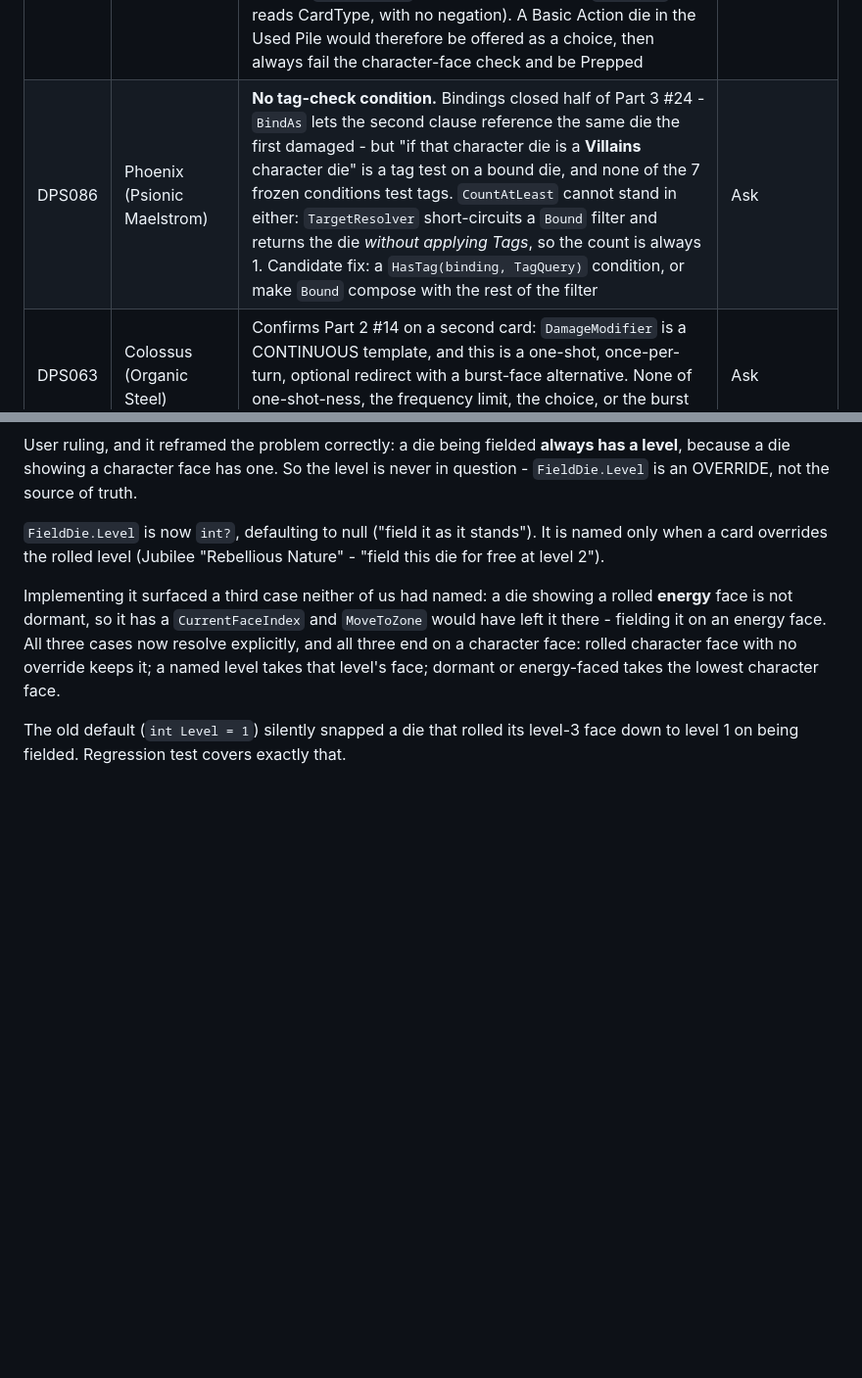
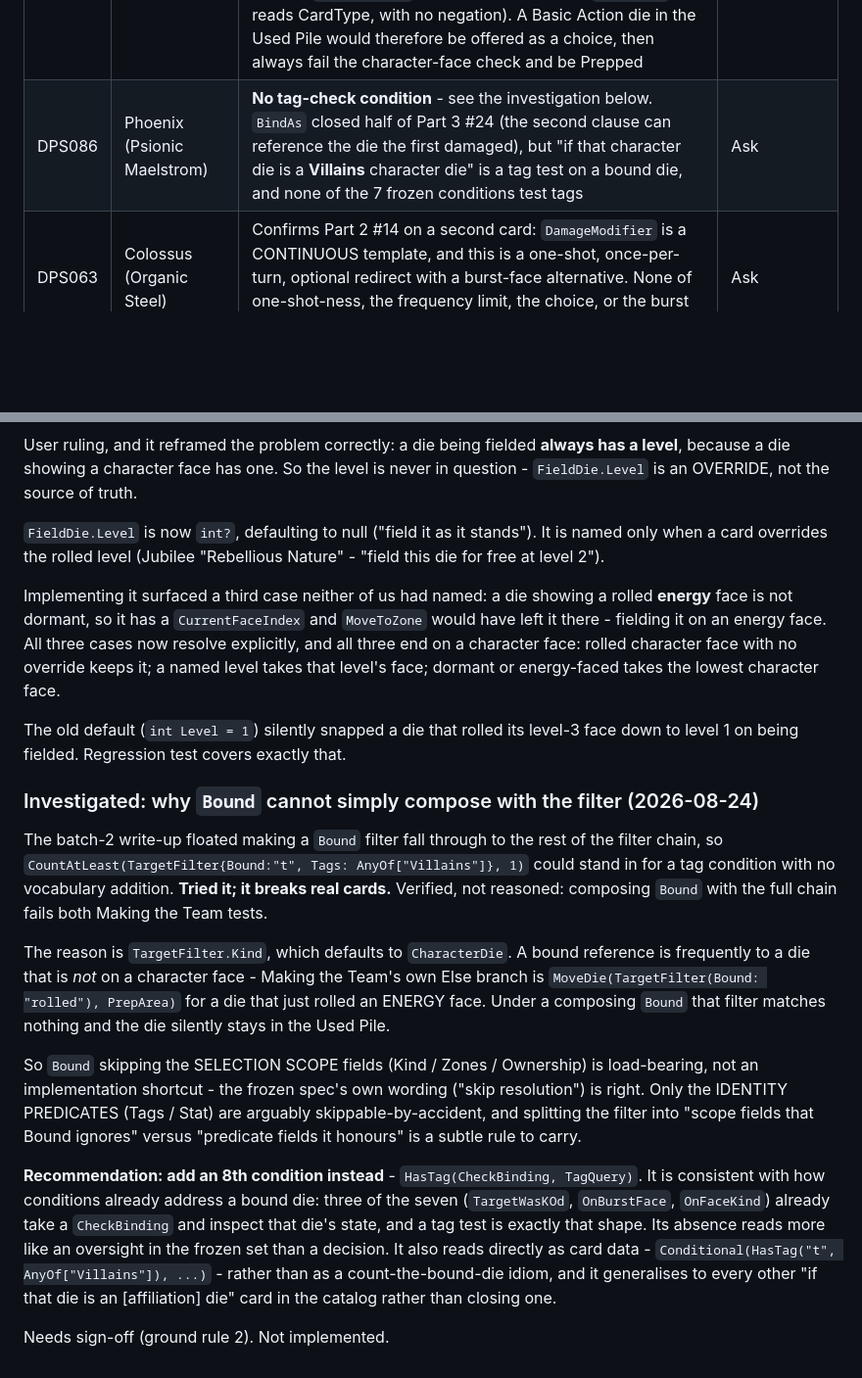
Before and after one commit to yort5/DiceFight2026, a Markdown page: V2_TAIL_POLICY.md, 2 parts joined by grey strips. Shown at 98% size. Rendered like a GitHub page; blank space fills up the shorter version.

Commit message:
v2: investigate Bound-composes-with-filter; recommend a HasTag condition
Batch 2 floated making a Bound filter fall through to the rest of the
filter chain, so CountAtLeast(Bound + Tags, 1) could stand in for a tag
condition with no vocabulary addition. Tried it - it breaks real cards,
verified rather than reasoned: both Making the Team tests fail.

The cause is TargetFilter.Kind defaulting to CharacterDie. A bound
reference is frequently to a die NOT on a character face - Making the
Team's Else branch moves a die that just rolled an ENERGY face - so a
composing Bound matches nothing and the die silently stays put.

So Bound skipping the selection-scope fields (Kind/Zones/Ownership) is
load-bearing and the frozen spec's "skip resolution" wording is right;
only Tags/Stat are arguably skippable-by-accident, and splitting the
filter into scope-vs-predicate fields is a subtle rule to carry.

Recommends an 8th condition instead - HasTag(CheckBinding, TagQuery) -
consistent with the three conditions that already take a CheckBinding
and inspect that die, reads directly as card data, and generalises to
every "if that die is an [affiliation] die" card. Needs sign-off; not
implemented.

Co-Authored-By: Claude Sonnet 5 <noreply@anthropic.com>
Claude-Session: https://claude.ai/code/session_01B7ziwS5hVMddefkK6YREHv

```diff
--- a/V2_TAIL_POLICY.md
+++ b/V2_TAIL_POLICY.md
@@ -140,7 +140,7 @@ TargetingProtection, CombatRule. All six worked on first authoring.
 | CardId | Name | What it needs | Policy |
 |---|---|---|---|
 | DPS007 | Making the Team | **Implemented** (2026-08-24). The `FieldDie` default was the problem, not the vocabulary - corrected per user ruling, see below. Remaining difference: "a **character** die from your Used Pile" is approximated as `Kind: AnyDie` + `NoneOf: ["sidekick"]`, because a dormant die has no face to read and `TargetFilter.Kind` cannot express "character-type CARD" (`CharacterDie` reads the current face; `ActionDie` reads CardType, with no negation). A Basic Action die in the Used Pile would therefore be offered as a choice, then always fail the character-face check and be Prepped | Approximate |
-| DPS086 | Phoenix (Psionic Maelstrom) | **No tag-check condition.** Bindings closed half of Part 3 #24 - `BindAs` lets the second clause reference the same die the first damaged - but "if that character die is a **Villains** character die" is a tag test on a bound die, and none of the 7 frozen conditions test tags. `CountAtLeast` cannot stand in either: `TargetResolver` short-circuits a `Bound` filter and returns the die *without applying Tags*, so the count is always 1. Candidate fix: a `HasTag(binding, TagQuery)` condition, or make `Bound` compose with the rest of the filter | Ask |
+| DPS086 | Phoenix (Psionic Maelstrom) | **No tag-check condition** - see the investigation below. `BindAs` closed half of Part 3 #24 (the second clause can reference the die the first damaged), but "if that character die is a **Villains** character die" is a tag test on a bound die, and none of the 7 frozen conditions test tags | Ask |
 | DPS063 | Colossus (Organic Steel) | Confirms Part 2 #14 on a second card: `DamageModifier` is a CONTINUOUS template, and this is a one-shot, once-per-turn, optional redirect with a burst-face alternative. None of one-shot-ness, the frequency limit, the choice, or the burst branch is expressible on a continuous grant | Ask |
 | DPS081 | Magneto (Visionary) | CombatRule + Global **implemented**; `Teamwatch` is not one of the 10 frozen trigger kinds, so that clause is dropped (v1 made the same call on the same card) | Ask |
 | DPS101 | Blob (Immovable) | CombatRule **implemented**; "when Blob KO's an opponent's Sidekick, return it to their bag" needs KO-SOURCE attribution, which `DieKOd`'s payload does not carry - same family as the damage-source gap (DPS107) and the payment-source group | Ask |
@@ -179,3 +179,39 @@ energy-faced takes the lowest character face.
 The old default (`int Level = 1`) silently snapped a die that rolled
 its level-3 face down to level 1 on being fielded. Regression test
 covers exactly that.
+
+### Investigated: why `Bound` cannot simply compose with the filter (2026-08-24)
+
+The batch-2 write-up floated making a `Bound` filter fall through to
+the rest of the filter chain, so `CountAtLeast(TargetFilter{Bound:"t",
+Tags: AnyOf["Villains"]}, 1)` could stand in for a tag condition with
+no vocabulary addition. **Tried it; it breaks real cards.** Verified,
+not reasoned: composing `Bound` with the full chain fails both Making
+the Team tests.
+
+The reason is `TargetFilter.Kind`, which defaults to `CharacterDie`. A
+bound reference is frequently to a die that is *not* on a character
+face - Making the Team's own Else branch is
+`MoveDie(TargetFilter(Bound: "rolled"), PrepArea)` for a die that just
+rolled an ENERGY face. Under a composing `Bound` that filter matches
+nothing and the die silently stays in the Used Pile.
+
+So `Bound` skipping the SELECTION SCOPE fields (Kind / Zones /
+Ownership) is load-bearing, not an implementation shortcut - the
+frozen spec's own wording ("skip resolution") is right. Only the
+IDENTITY PREDICATES (Tags / Stat) are arguably skippable-by-accident,
+and splitting the filter into "scope fields that Bound ignores" versus
+"predicate fields it honours" is a subtle rule to carry.
+
+**Recommendation: add an 8th condition instead** -
+`HasTag(CheckBinding, TagQuery)`. It is consistent with how conditions
+already address a bound die: three of the seven (`TargetWasKOd`,
+`OnBurstFace`, `OnFaceKind`) already take a `CheckBinding` and inspect
+that die's state, and a tag test is exactly that shape. Its absence
+reads more like an oversight in the frozen set than a decision. It also
+reads directly as card data - `Conditional(HasTag("t",
+AnyOf["Villains"]), ...)` - rather than as a count-the-bound-die idiom,
+and it generalises to every other "if that die is an [affiliation] die"
+card in the catalog rather than closing one.
+
+Needs sign-off (ground rule 2). Not implemented.
```
